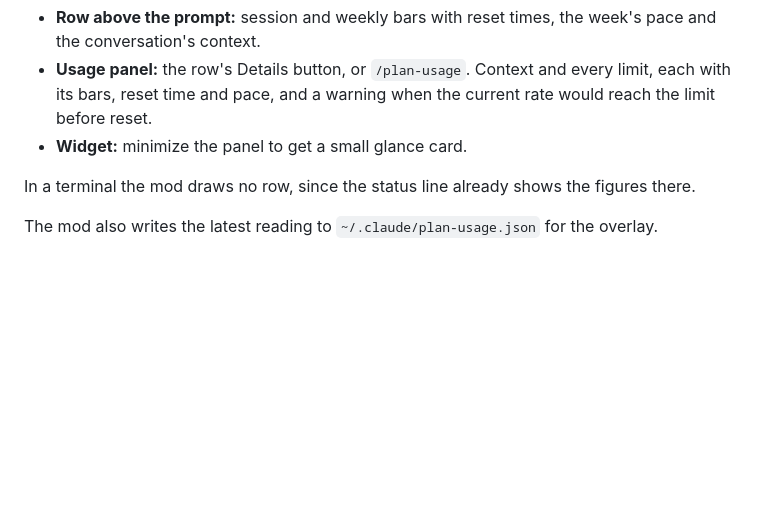
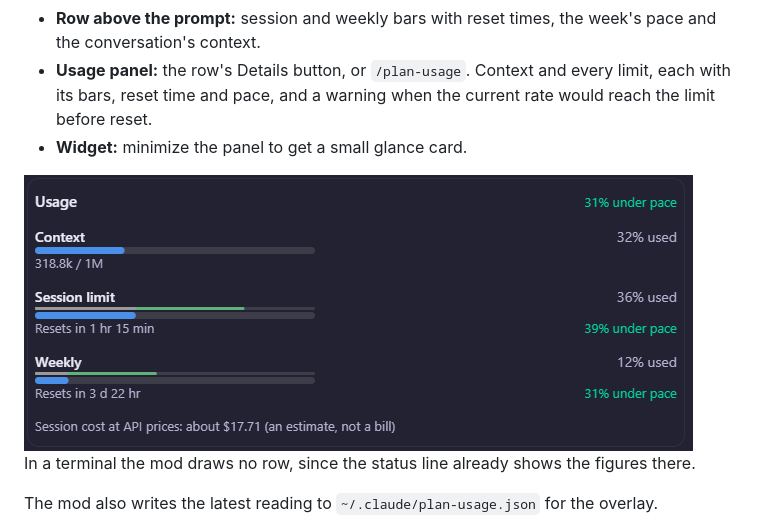
Before and after one commit to jgruber96/claude-usage-plugin, a Markdown page: README.md, the part around the change. GitHub-like rendering; pictures changed too: docs/panel.png (added); blank space fills up the shorter version.

Commit message:
Add a screenshot of the Usage panel to the README
Co-Authored-By: Claude Fable 5.2 <noreply@anthropic.com>

```diff
--- a/README.md
+++ b/README.md
@@ -62,6 +62,8 @@ In the desktop app, where `/plugin` does not run: click + next to the prompt box
 - **Usage panel:** the row's Details button, or `/plan-usage`. Context and every limit, each with its bars, reset time and pace, and a warning when the current rate would reach the limit before reset.
 - **Widget:** minimize the panel to get a small glance card.
 
+<img src="docs/panel.png" width="669" alt="The Usage panel: 31% under pace for the week. Context 32% used, 318.8k of 1M tokens. Session limit 36% used, resets in 1 hr 15 min, 39% under pace. Weekly 12% used, resets in 3 d 22 hr, 31% under pace. Session cost at API prices, an estimate.">
+
 In a terminal the mod draws no row, since the status line already shows the figures there.
 
 The mod also writes the latest reading to `~/.claude/plan-usage.json` for the overlay.
```
